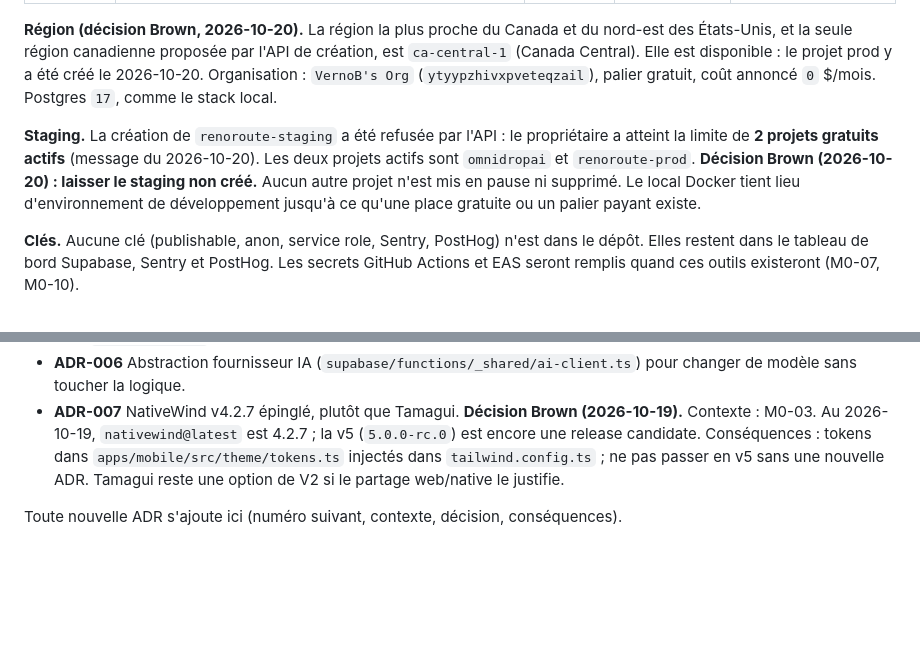
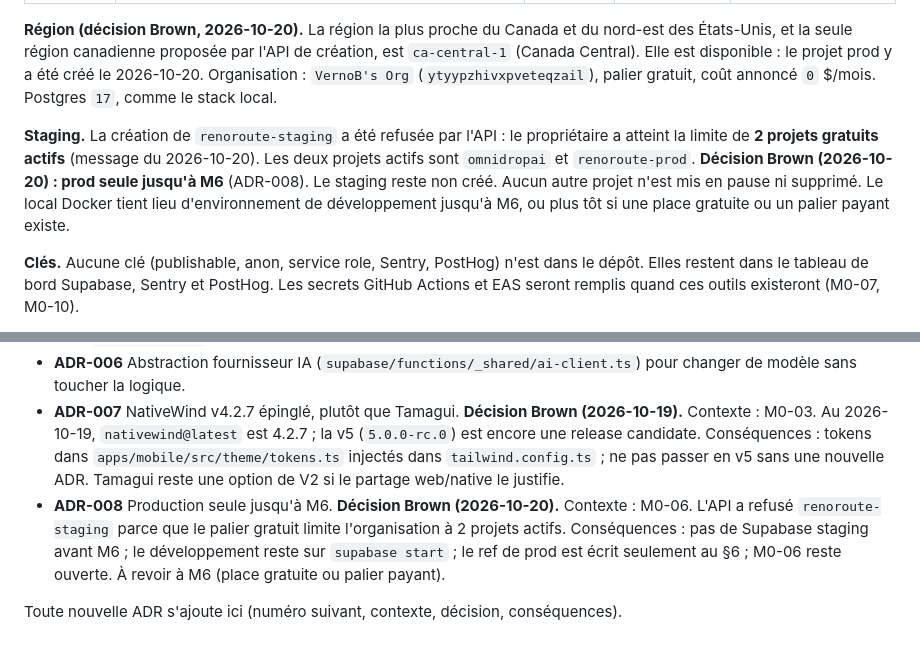
Before and after one commit to VernoB/renoroute, a Markdown page: docs/01-architecture.md, 2 parts joined by grey strips. GitHub-like rendering; blank space fills up the shorter version.

Commit message:
M0-tasks: uncheck staging and CI until they are proven
Record prod-only until M6 as ADR-008 and keep the prod ref in the architecture doc.

Co-authored-by: Cursor <cursoragent@cursor.com>

```diff
--- a/docs/01-architecture.md
+++ b/docs/01-architecture.md
@@ -188,7 +188,7 @@ export default config;
 
 **Région (décision Brown, 2026-10-20).** La région la plus proche du Canada et du nord-est des États-Unis, et la seule région canadienne proposée par l'API de création, est `ca-central-1` (Canada Central). Elle est disponible : le projet prod y a été créé le 2026-10-20. Organisation : `VernoB's Org` (`ytyypzhivxpveteqzail`), palier gratuit, coût annoncé `0` $/mois. Postgres `17`, comme le stack local.
 
-**Staging.** La création de `renoroute-staging` a été refusée par l'API : le propriétaire a atteint la limite de **2 projets gratuits actifs** (message du 2026-10-20). Les deux projets actifs sont `omnidropai` et `renoroute-prod`. **Décision Brown (2026-10-20) : laisser le staging non créé.** Aucun autre projet n'est mis en pause ni supprimé. Le local Docker tient lieu d'environnement de développement jusqu'à ce qu'une place gratuite ou un palier payant existe.
+**Staging.** La création de `renoroute-staging` a été refusée par l'API : le propriétaire a atteint la limite de **2 projets gratuits actifs** (message du 2026-10-20). Les deux projets actifs sont `omnidropai` et `renoroute-prod`. **Décision Brown (2026-10-20) : prod seule jusqu'à M6** (ADR-008). Le staging reste non créé. Aucun autre projet n'est mis en pause ni supprimé. Le local Docker tient lieu d'environnement de développement jusqu'à M6, ou plus tôt si une place gratuite ou un palier payant existe.
 
 **Clés.** Aucune clé (publishable, anon, service role, Sentry, PostHog) n'est dans le dépôt. Elles restent dans le tableau de bord Supabase, Sentry et PostHog. Les secrets GitHub Actions et EAS seront remplis quand ces outils existeront (M0-07, M0-10).
 
@@ -208,5 +208,6 @@ Coût : le palier gratuit de cette organisation limite à 2 projets actifs (vér
 - **ADR-005** Stripe Checkout hébergé (navigateur) plutôt que formulaire carte natif : PCI minimal. Risque IAP à valider (voir `05-security.md` §11).
 - **ADR-006** Abstraction fournisseur IA (`supabase/functions/_shared/ai-client.ts`) pour changer de modèle sans toucher la logique.
 - **ADR-007** NativeWind v4.2.7 épinglé, plutôt que Tamagui. **Décision Brown (2026-10-19).** Contexte : M0-03. Au 2026-10-19, `nativewind@latest` est 4.2.7 ; la v5 (`5.0.0-rc.0`) est encore une release candidate. Conséquences : tokens dans `apps/mobile/src/theme/tokens.ts` injectés dans `tailwind.config.ts` ; ne pas passer en v5 sans une nouvelle ADR. Tamagui reste une option de V2 si le partage web/native le justifie.
+- **ADR-008** Production seule jusqu'à M6. **Décision Brown (2026-10-20).** Contexte : M0-06. L'API a refusé `renoroute-staging` parce que le palier gratuit limite l'organisation à 2 projets actifs. Conséquences : pas de Supabase staging avant M6 ; le développement reste sur `supabase start` ; le ref de prod est écrit seulement au §6 ; M0-06 reste ouverte. À revoir à M6 (place gratuite ou palier payant).
 
 Toute nouvelle ADR s'ajoute ici (numéro suivant, contexte, décision, conséquences).
```
Also changed, not shown: docs/TASKS.md (+2 -2 lines).
